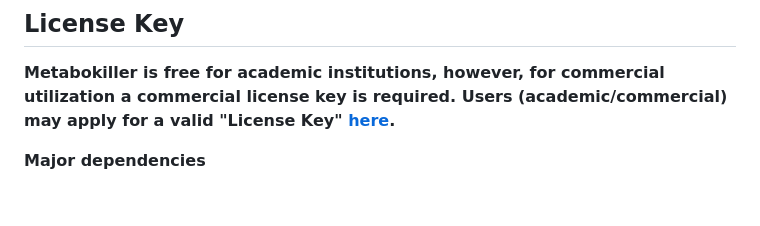
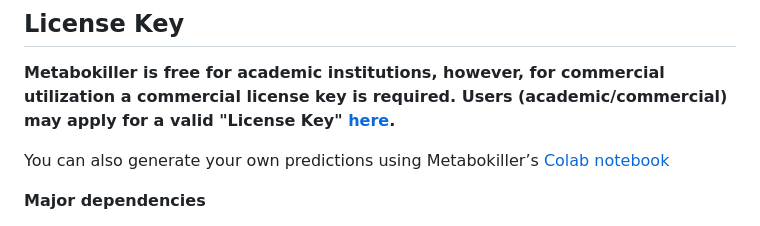
Before and after one commit to the-ahuja-lab/Metabokiller, a Markdown page: README.md, the part around the change. GitHub-like rendering; blank space fills up the shorter version.

```diff
--- a/README.md
+++ b/README.md
@@ -20,6 +20,7 @@ $ conda activate my-rdkit-env
 
 **Metabokiller is free for academic institutions, however, for commercial utilization a commercial license key is required. Users (academic/commercial) may apply for a valid "License Key" [here](https://forms.gle/A7jWRHwePzw83Y6D6).**
 
+You can also generate your own predictions using Metabokiller’s [Colab notebook](https://colab.research.google.com/drive/1X2237YQdliDB40GuhR5zFgBuZfszCBav?usp=sharing)
 
 **Major dependencies**
 1. [Signaturizer(v1.1.11)](https://gitlabsbnb.irbbarcelona.org/packages/signaturizer)
```
